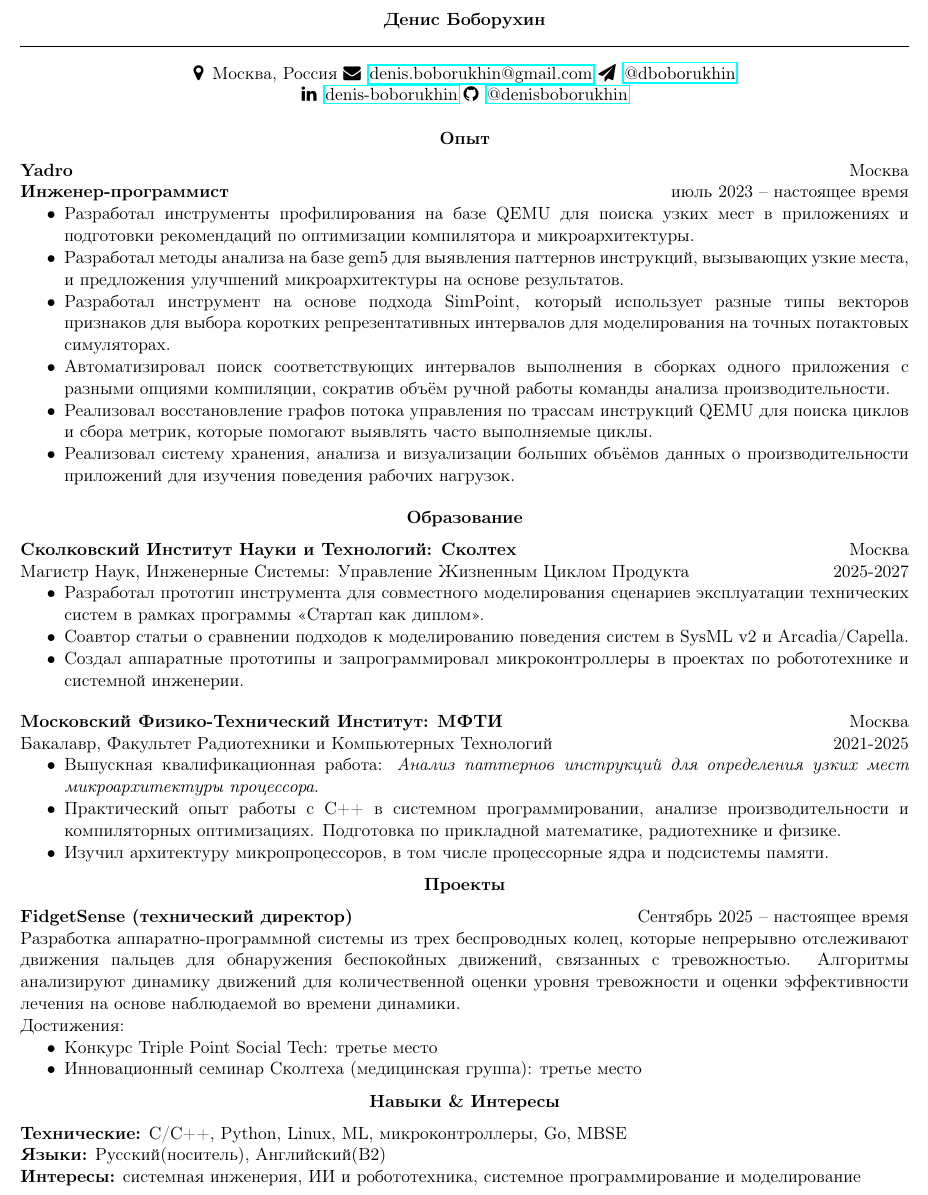
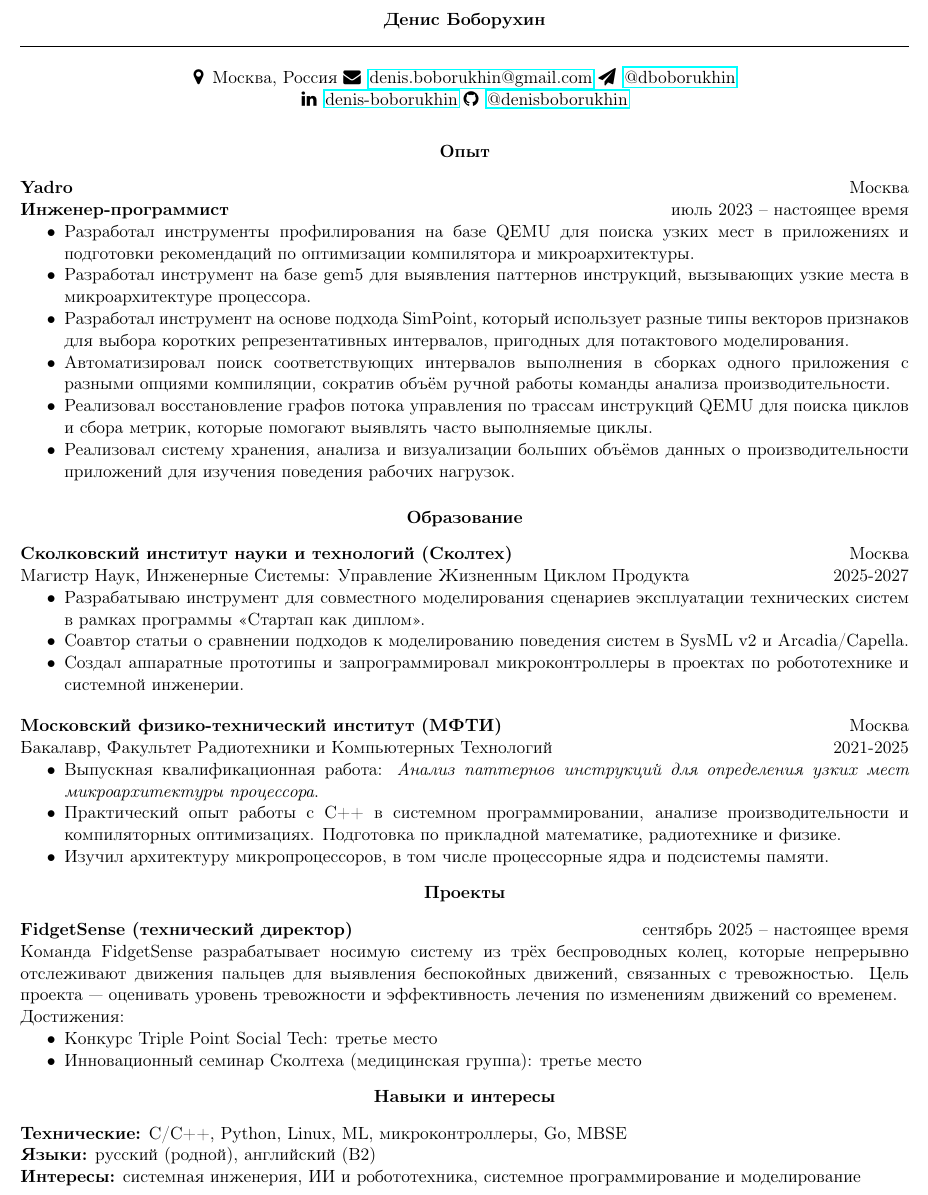
Before and after one commit to denisboborukhin/cv, a LaTeX document (ru/main.tex): part of the page, cut so that both start at the same text. Compiled offline with pdfLaTeX.

Commit message:
fix: minor refactoring

```diff
--- a/ru/main.tex
+++ b/ru/main.tex
@@ -46,10 +46,10 @@
 \begin{itemize}[noitemsep, topsep=0pt, partopsep=0pt, parsep=0pt]
   \item Разработал инструменты профилирования на базе QEMU для поиска узких мест в приложениях
     и подготовки рекомендаций по оптимизации компилятора и микроархитектуры.
-  \item Разработал методы анализа на базе gem5 для выявления паттернов инструкций, вызывающих узкие места,
-    и предложения улучшений микроархитектуры на основе результатов.
+  \item Разработал инструмент на базе gem5 для выявления паттернов инструкций, вызывающих узкие места
+    в микроархитектуре процессора.
   \item Разработал инструмент на основе подхода SimPoint, который использует разные типы векторов признаков
-    для выбора коротких репрезентативных интервалов для моделирования на точных потактовых симуляторах.
+    для выбора коротких репрезентативных интервалов, пригодных для потактового моделирования.
   \item Автоматизировал поиск соответствующих интервалов выполнения в сборках одного приложения
     с разными опциями компиляции, сократив объём ручной работы команды анализа производительности.
   \item Реализовал восстановление графов потока управления по трассам инструкций QEMU для поиска
@@ -64,12 +64,12 @@
   \textbf{Образование}
 \end{center}
 
-\textbf{Сколковский Институт Науки и Технологий: Сколтех} \hfill Москва
+\textbf{Сколковский институт науки и технологий (Сколтех)} \hfill Москва
 
 Магистр Наук, Инженерные Системы: Управление Жизненным Циклом Продукта \hfill 2025-2027
 \begin{itemize}[noitemsep, topsep=0pt, partopsep=0pt, parsep=0pt]
-  \item Разработал прототип инструмента для совместного моделирования сценариев эксплуатации
-    технических систем в рамках программы «Стартап как диплом».
+  \item Разрабатываю инструмент для совместного моделирования сценариев эксплуатации технических систем в
+    рамках программы «Стартап как диплом».
   \item Соавтор статьи о сравнении подходов к моделированию поведения систем в SysML v2 и Arcadia/Capella.
   \item Создал аппаратные прототипы и запрограммировал микроконтроллеры в проектах
     по робототехнике и системной инженерии.
@@ -77,7 +77,7 @@
 
 \vspace{12pt}
 
-\textbf{Московский Физико-Технический Институт: МФТИ} \hfill Москва
+\textbf{Московский физико-технический институт (МФТИ)} \hfill Москва
 
 Бакалавр, Факультет Радиотехники и Компьютерных Технологий \hfill 2021-2025
 \begin{itemize}[noitemsep, topsep=0pt, partopsep=0pt, parsep=0pt]
@@ -92,11 +92,11 @@
   \textbf{Проекты}
 \end{center}
 
-\textbf{FidgetSense (технический директор)} \hfill Сентябрь 2025 – настоящее время
+\textbf{FidgetSense (технический директор)} \hfill сентябрь 2025 – настоящее время
 
-Разработка аппаратно-программной системы из трех беспроводных колец, которые непрерывно отслеживают движения пальцев
-для обнаружения беспокойных движений, связанных с тревожностью. Алгоритмы анализируют динамику движений
-для количественной оценки уровня тревожности и оценки эффективности лечения на основе наблюдаемой во времени динамики.
+Команда FidgetSense разрабатывает носимую систему из трёх беспроводных колец, которые непрерывно
+отслеживают движения пальцев для выявления беспокойных движений, связанных с тревожностью.
+Цель проекта --- оценивать уровень тревожности и эффективность лечения по изменениям движений со временем.
 
 Достижения:
 \begin{itemize}[noitemsep, topsep=0pt, partopsep=0pt, parsep=0pt]
@@ -105,12 +105,12 @@
 \end{itemize}
 
 \begin{center}
-  \textbf{Навыки \& Интересы}
+  \textbf{Навыки и интересы}
 \end{center}
 
 \textbf{Технические:} C/C++, Python, Linux, ML, микроконтроллеры, Go, MBSE
 
-\textbf{Языки:} Русский(носитель), Английский(B2)
+\textbf{Языки:} русский (родной), английский (B2)
 
 \textbf{Интересы:} системная инженерия, ИИ и робототехника, системное программирование и моделирование
 
```
Also changed, not shown: eng/main.tex (+12 -13 lines), eng/main.pdf, ru/main.pdf.
